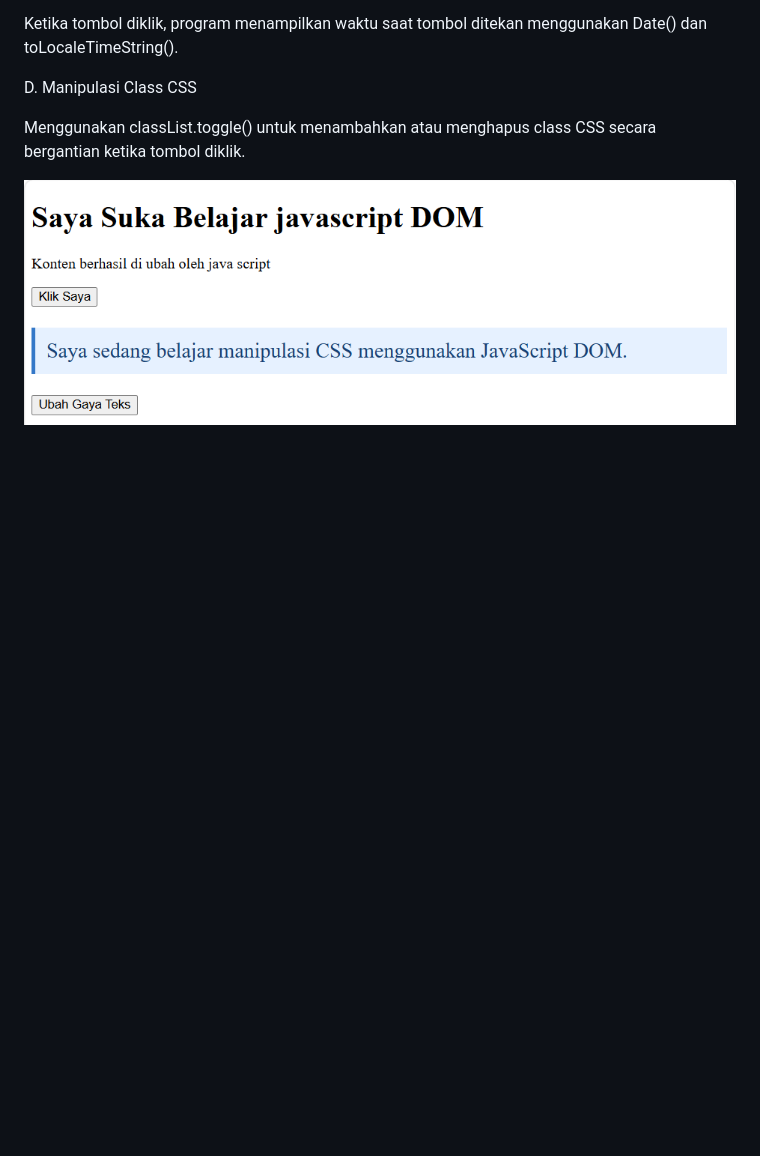
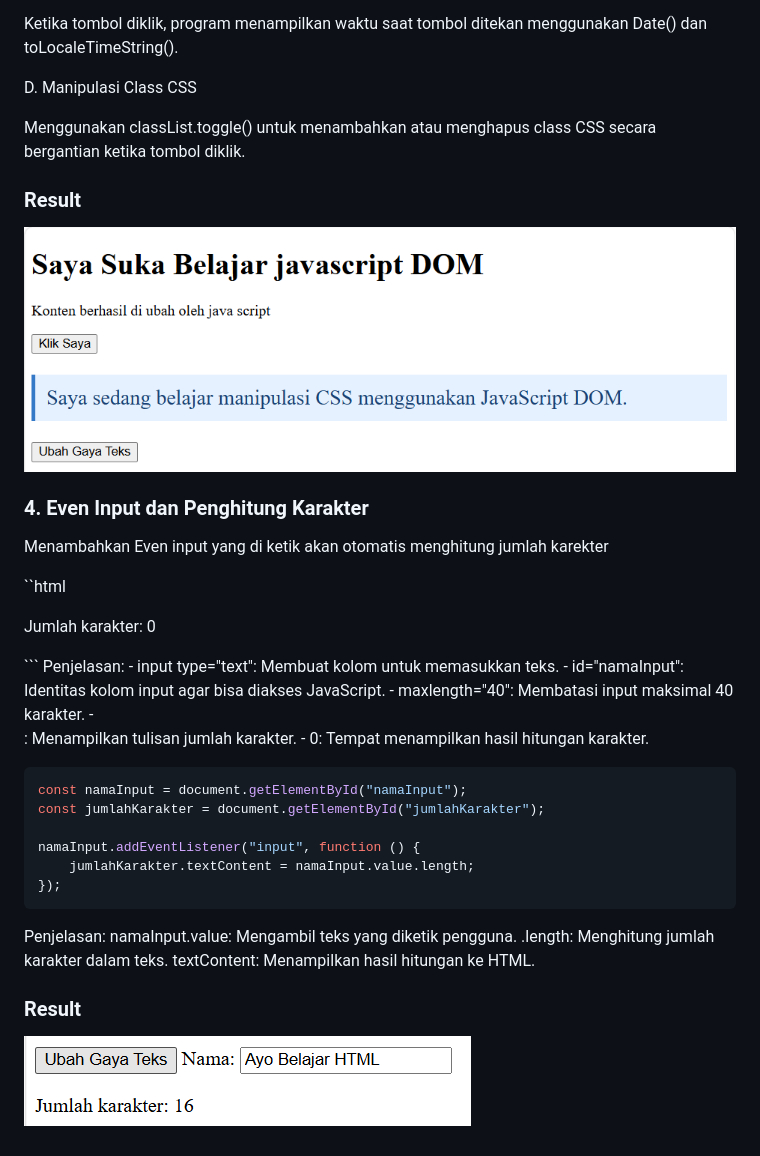
Before and after one commit to adityamuhyadi29/Lab6Web, a Markdown page: README.md, the part around the change. Drawn GitHub-style; pictures changed too: screenshot/ss4.png (added); blank space fills up the shorter version.

Commit message:
Menampilkan hasil penghitungan karakter

````diff
--- a/README.md
+++ b/README.md
@@ -78,4 +78,41 @@ D. Manipulasi Class CSS
 
 Menggunakan classList.toggle() untuk menambahkan atau menghapus class CSS secara bergantian ketika tombol diklik.
 
+### Result
+
 ![Gambar Perubahan teks](screenshot/ss3.png)
+
+### 4. Even Input dan Penghitung Karakter
+
+Menambahkan Even input yang di ketik akan otomatis menghitung jumlah karekter
+
+``html
+<input type="text" id="namaInput" maxlength="40">
+
+<p>Jumlah karakter:
+    <span id="jumlahKarakter">0</span>
+</p>
+```
+Penjelasan:
+- input type="text": Membuat kolom untuk memasukkan teks.
+- id="namaInput": Identitas kolom input agar bisa diakses JavaScript.
+- maxlength="40": Membatasi input maksimal 40 karakter.
+- <p>: Menampilkan tulisan jumlah karakter.
+- <span id="jumlahKarakter">0</span>: Tempat menampilkan hasil hitungan karakter.
+
+```javascript
+const namaInput = document.getElementById("namaInput");
+const jumlahKarakter = document.getElementById("jumlahKarakter");
+
+namaInput.addEventListener("input", function () {
+    jumlahKarakter.textContent = namaInput.value.length;
+});
+```
+Penjelasan:
+namaInput.value: Mengambil teks yang diketik pengguna.
+.length: Menghitung jumlah karakter dalam teks.
+textContent: Menampilkan hasil hitungan ke HTML.
+
+### Result
+
+![Hasil penghitung karakter](screenshot/ss4.png)
````
